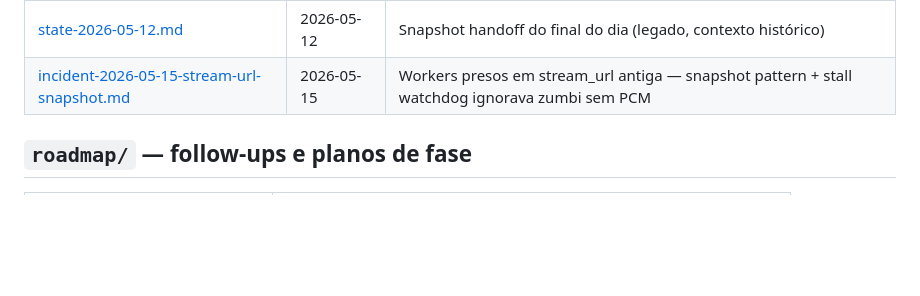
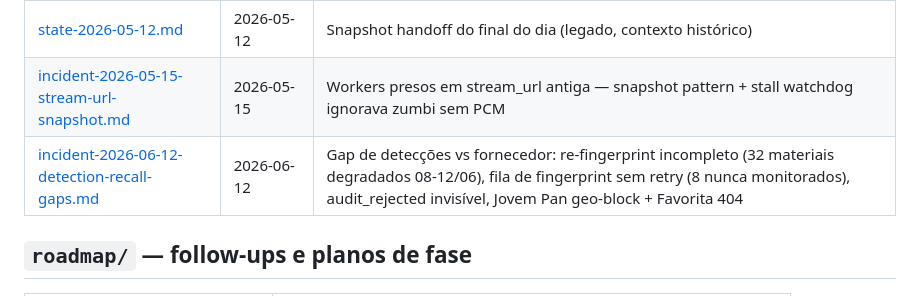
Before and after one commit to Dereckkk1/E-monitor, a Markdown page: docs/README.md, the part around the change. Rendered like a GitHub page; blank space fills up the shorter version.

```diff
--- a/docs/README.md
+++ b/docs/README.md
@@ -100,6 +100,7 @@ docs/
 | [incident-2026-05-12-pgdata-loss.md](incidents/incident-2026-05-12-pgdata-loss.md) | 2026-05-12 | Quase-perda do pgdata via `--force-recreate` + bind mount salvou o dado |
 | [state-2026-05-12.md](incidents/state-2026-05-12.md) | 2026-05-12 | Snapshot handoff do final do dia (legado, contexto histórico) |
 | [incident-2026-05-15-stream-url-snapshot.md](incidents/incident-2026-05-15-stream-url-snapshot.md) | 2026-05-15 | Workers presos em stream_url antiga — snapshot pattern + stall watchdog ignorava zumbi sem PCM |
+| [incident-2026-06-12-detection-recall-gaps.md](incidents/incident-2026-06-12-detection-recall-gaps.md) | 2026-06-12 | Gap de detecções vs fornecedor: re-fingerprint incompleto (32 materiais degradados 08-12/06), fila de fingerprint sem retry (8 nunca monitorados), audit_rejected invisível, Jovem Pan geo-block + Favorita 404 |
 
 ## `roadmap/` — follow-ups e planos de fase
 
```
Also changed, not shown: docs/incidents/incident-2026-06-12-detection-recall-gaps.md (added, +174 -0 lines).
